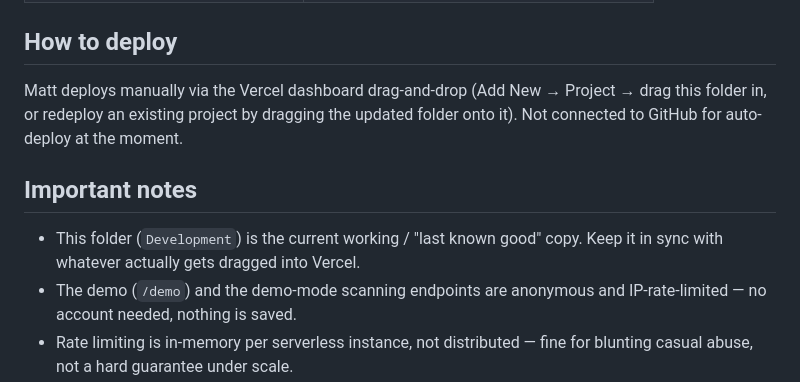
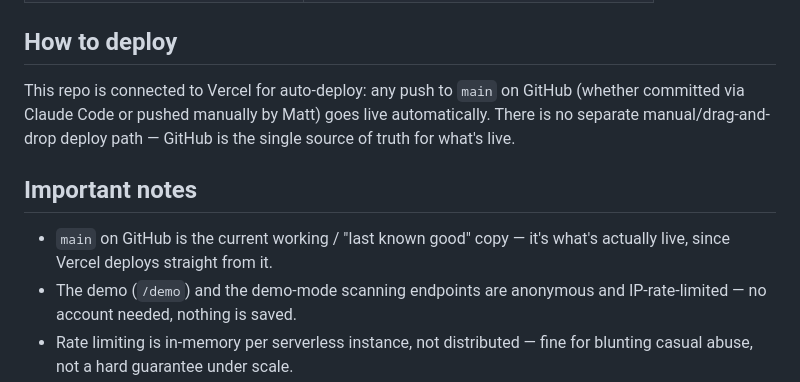
Before and after one commit to mpliddicoat-oss/kitchen-control-test, a Markdown page: README.md, the part around the change. GitHub-like rendering.

Commit message:
Correct README deploy section: GitHub auto-deploy, no manual drag-and-drop path

```diff
--- a/README.md
+++ b/README.md
@@ -84,10 +84,10 @@ Set in Vercel project settings, not committed to this folder:
 
 ## How to deploy
 
-Matt deploys manually via the Vercel dashboard drag-and-drop (Add New → Project → drag this folder in, or redeploy an existing project by dragging the updated folder onto it). Not connected to GitHub for auto-deploy at the moment.
+This repo is connected to Vercel for auto-deploy: any push to `main` on GitHub (whether committed via Claude Code or pushed manually by Matt) goes live automatically. There is no separate manual/drag-and-drop deploy path — GitHub is the single source of truth for what's live.
 
 ## Important notes
 
-- This folder (`Development`) is the current working / "last known good" copy. Keep it in sync with whatever actually gets dragged into Vercel.
+- `main` on GitHub is the current working / "last known good" copy — it's what's actually live, since Vercel deploys straight from it.
 - The demo (`/demo`) and the demo-mode scanning endpoints are anonymous and IP-rate-limited — no account needed, nothing is saved.
 - Rate limiting is in-memory per serverless instance, not distributed — fine for blunting casual abuse, not a hard guarantee under scale.
```
